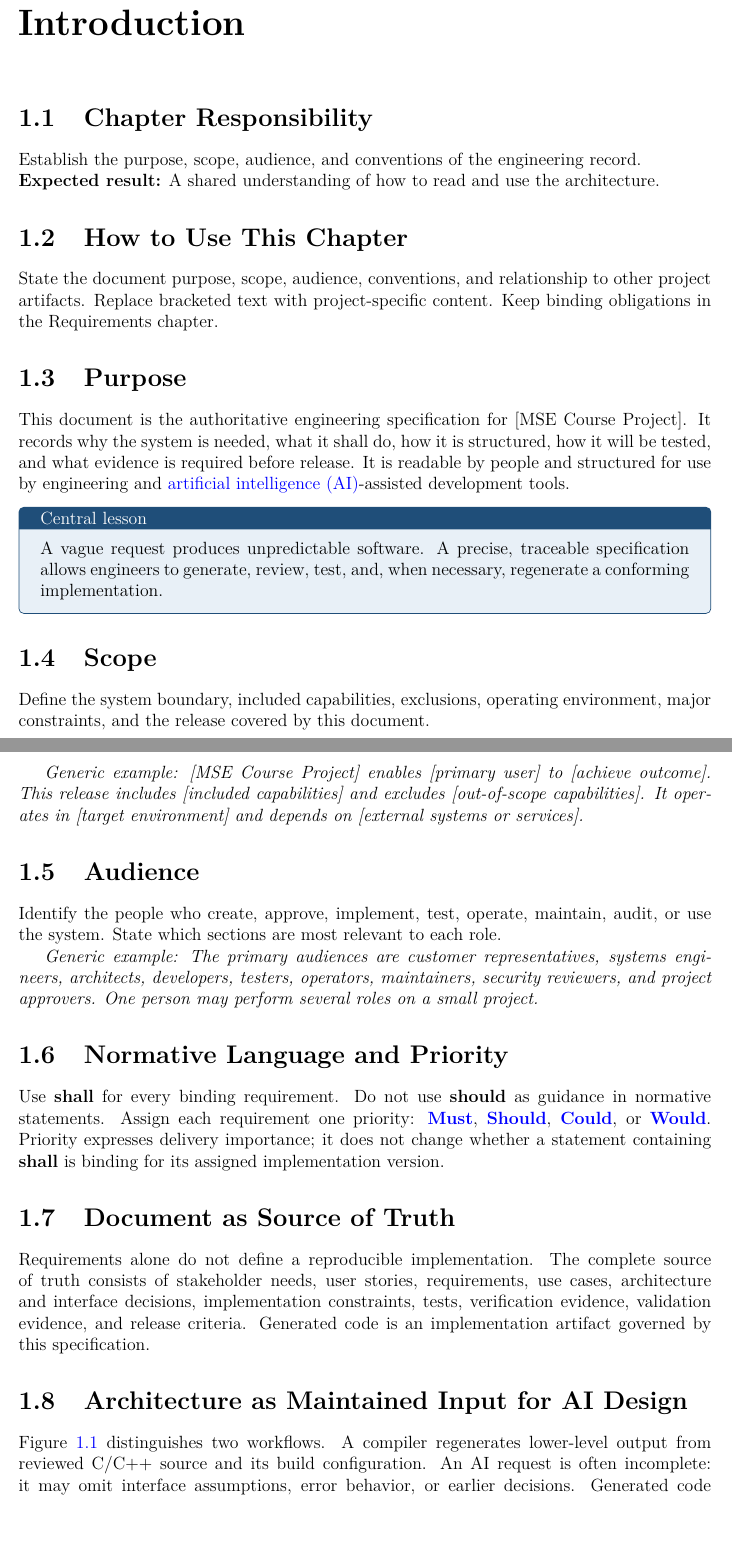
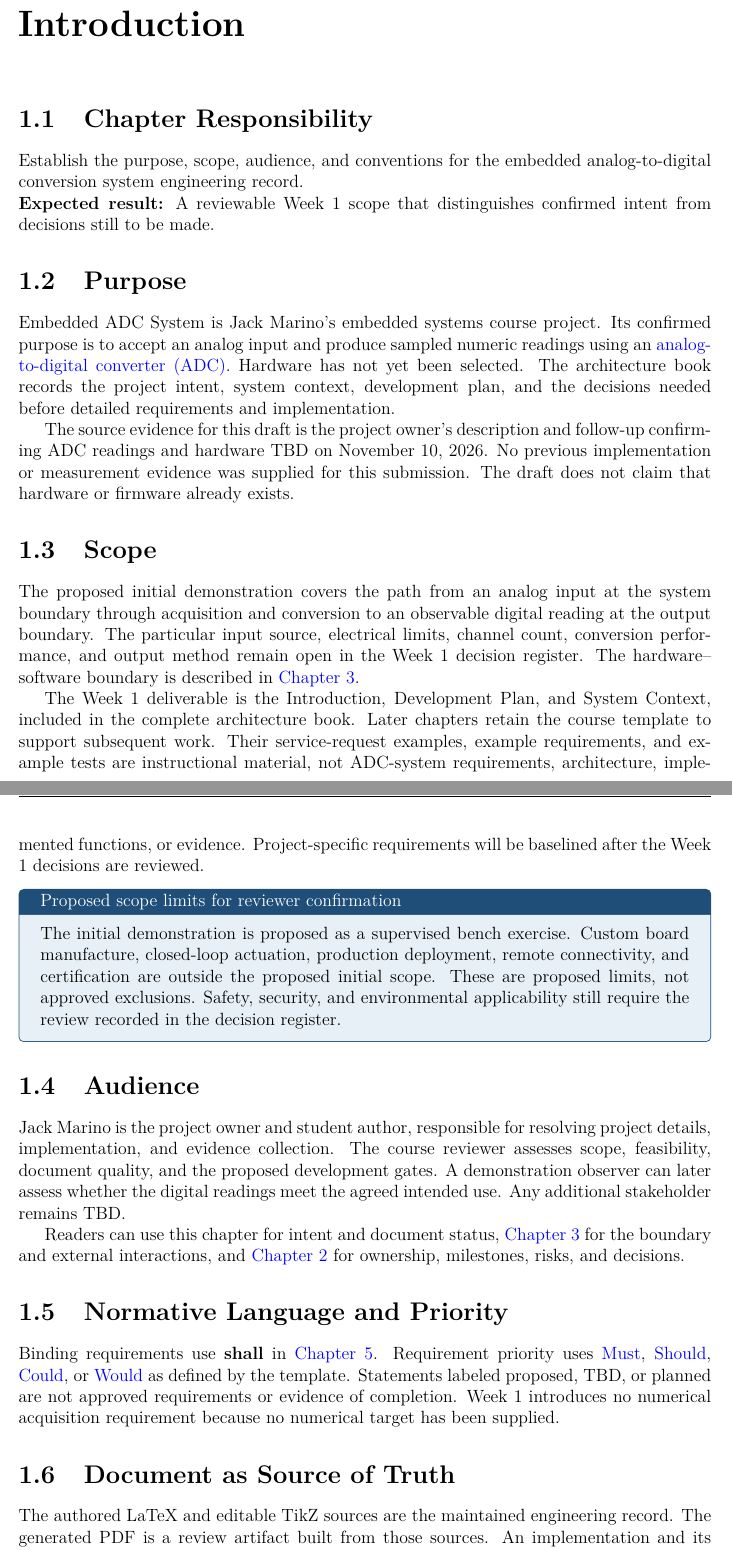
Before and after one commit to JackMarino0982/JackMarinoSim, a LaTeX thesis (dsnManual.tex, which reads dsnGlossary.tex, dsnIntroduction.tex): two parts of pages 14 and 15 of 117, joined at a grey line, cut so that both start at the same text. Compiled offline with pdfLaTeX.

Commit message:
docs: define Week 1 ADC introduction and project metadata

```diff
--- a/dsnGlossary.tex
+++ b/dsnGlossary.tex
@@ -51,3 +51,5 @@
   name={V-model},
   description={A lifecycle model that pairs each decomposition and specification activity with a corresponding integration and evidence activity}
 }
+
+\newacronym{adc}{ADC}{analog-to-digital converter}
--- a/dsnIntroduction.tex
+++ b/dsnIntroduction.tex
@@ -1,65 +1,72 @@
 \chapter{Introduction}
 \ChapterLabel{Introduction}
 \index{introduction}
-\index{Chapter!Introduction}
-\index{normative language}
-\index{priority}
+\index{analog-to-digital conversion}
 \index{source of truth}
-\index{V-model}
 
 \section{Chapter Responsibility}
 \label{Section:IntroductionResponsibility}
-Establish the purpose, scope, audience, and conventions of the engineering record.
+Establish the purpose, scope, audience, and conventions for the embedded
+analog-to-digital conversion system engineering record.
 
-\noindent\textbf{Expected result:} A shared understanding of how to read and use the architecture.
-
-\section{How to Use This Chapter}
-State the document purpose, scope, audience, conventions, and relationship to
-other project artifacts. Replace bracketed text with project-specific content.
-Keep binding obligations in the Requirements chapter.
+\noindent\textbf{Expected result:} A reviewable Week 1 scope that distinguishes
+confirmed intent from decisions still to be made.
 
 \section{Purpose}
-This document is the authoritative engineering specification for
-\ProjectName. It records why the system is needed, what it shall do, how it is
-structured, how it will be tested, and what evidence is required before
-release. It is readable by people and structured for use by engineering and
-\gls{ai}-assisted development tools.
+\ProjectName\ is Jack Marino's embedded systems course project. Its confirmed
+purpose is to accept an analog input and produce sampled numeric readings
+using an \gls{adc}. Hardware has not yet been selected.
+The architecture book records the project intent, system context, development
+plan, and the decisions needed before detailed requirements and implementation.
 
-\begin{dsnNote}[Central lesson]
-A vague request produces unpredictable software. A precise, traceable
-specification allows engineers to generate, review, test, and, when necessary,
-regenerate a conforming implementation.
+The source evidence for this draft is the project owner's description and
+follow-up confirming ADC readings and hardware TBD on November 10, 2026.
+No previous implementation or measurement evidence was supplied for this
+submission. The draft does not claim that hardware or firmware already exists.
+
+\section{Scope}
+The proposed initial demonstration covers the path from an analog input at
+the system boundary through acquisition and conversion to an observable digital
+reading at the output boundary. The particular input source, electrical limits,
+channel count, conversion performance, and output method remain open in
+\hyperref[Table:WeekOneTBDs]{the Week 1 decision register}.
+The hardware--software boundary is described in \ChapterRef{SystemContext}.
+
+The Week 1 deliverable is the Introduction, Development Plan, and System Context,
+included in the complete architecture book. Later chapters retain the course
+template to support subsequent work. Their service-request examples, example
+requirements, and example tests are instructional material, not ADC-system
+requirements, architecture, implemented functions, or evidence. Project-specific
+requirements will be baselined after the Week 1 decisions are reviewed.
+
+\begin{dsnNote}[Proposed scope limits for reviewer confirmation]
+The initial demonstration is proposed as a supervised bench exercise.
+Custom board manufacture, closed-loop actuation, production deployment,
+remote connectivity, and certification are outside the proposed initial scope.
+These are proposed limits, not approved exclusions. Safety, security, and
+environmental applicability still require the review recorded in
+\hyperref[Table:WeekOneTBDs]{the decision register}.
 \end{dsnNote}
 
-\section{Scope}
-Define the system boundary, included capabilities, exclusions, operating
-environment, major constraints, and the release covered by this document.
+\section{Audience}
+Jack Marino is the project owner and student author, responsible for resolving
+project details, implementation, and evidence collection. The course reviewer
+assesses scope, feasibility, document quality, and the proposed development
+gates. A demonstration observer can later assess whether the digital readings
+meet the agreed intended use. Any additional stakeholder remains TBD.
 
-\textit{Generic example: \ProjectName\ enables [primary user] to [achieve
-outcome]. This release includes [included capabilities] and excludes
-[out-of-scope capabilities]. It operates in [target environment] and depends
-on [external systems or services].}
-
-\section{Audience}
-Identify the people who create, approve, implement, test, operate, maintain,
-audit, or use the system. State which sections are most relevant to each role.
-
-\textit{Generic example: The primary audiences are customer representatives,
-systems engineers, architects, developers, testers, operators, maintainers,
-security reviewers, and project approvers. One person may perform several
-roles on a small project.}
+Readers can use this chapter for intent and document status,
+\ChapterRef{SystemContext} for the boundary and external interactions, and
+\ChapterRef{DevelopmentPlan} for ownership, milestones, risks, and decisions.
 
 \section{Normative Language and Priority}
-Use \textbf{shall} for every binding requirement. Do not use \textbf{should} as
-guidance in normative statements. Assign each requirement one priority:
-\textbf{\gls{must}}, \textbf{\gls{should}}, \textbf{\gls{could}}, or
-\textbf{\gls{would}}. Priority expresses delivery importance; it does not change
-whether a statement containing \textbf{shall} is binding for its assigned
-implementation version.
+Binding requirements use \textbf{shall} in \ChapterRef{Requirements}.
+Requirement priority uses \gls{must}, \gls{should}, \gls{could}, or \gls{would}
+as defined by the template. Statements labeled proposed, TBD, or planned are
+not approved requirements or evidence of completion. Week 1 introduces no
+numerical acquisition requirement because no numerical target has been supplied.
 
 \section{Document as Source of Truth}
-Requirements alone do not define a reproducible implementation. The complete
-source of truth consists of stakeholder needs, user stories, requirements, use
-cases, architecture and interface decisions, implementation constraints,
-tests, verification evidence, validation evidence, and release criteria.
-Generated code is an implementation artifact governed by this specification.
+The authored LaTeX and editable TikZ sources are the maintained engineering
+record. The generated PDF is a review artifact built from those sources.
+An implementation and its test evidence must identify the source baseline,
@@ -66,9 +77 @@ Generated code is an implementation artifact governed by this specification.
 
-\section{Architecture as Maintained Input for AI Design}
-\label{Section:ArchitectureAIDesign}
-\index{AI!architecture as maintained input}
-\index{architecture!AI-assisted design}
-Figure~\ref{Figure:MaintainedSourceComparison} distinguishes two workflows.
-A compiler regenerates lower-level output from reviewed C/C++ source and its
-build configuration. An AI request is often incomplete: it may omit interface
-assumptions, error behavior, or earlier decisions. Generated code therefore
@@ -163 +130,0 @@ editing controlled project content.
-\textit{[Reason and relationship to other profiles]}\\
--- a/dsnManual.tex
+++ b/dsnManual.tex
@@ -42,16 +42,16 @@
 
 % Replace the values below when starting a project.
 \newcommand{\FileNamespace}{dsn}
-\newcommand{\ProjectName}{[MSE Course Project]}
-\newcommand{\DocumentVersion}{2.33}
-\newcommand{\DocumentStatus}{Draft Template}
-\newcommand{\DocumentOwner}{[Jack Marino]}
-\newcommand{\Organization}{[Northrop Grumman GNC Engineer, Stevens Institute of Technology Student]}
-\newcommand{\DocumentDate}{[November 4th, 2026]}
+\newcommand{\ProjectName}{Embedded ADC System}
+\newcommand{\DocumentVersion}{0.1 (Week 1)}
+\newcommand{\DocumentStatus}{Week 1 Draft --- Review Pending}
+\newcommand{\DocumentOwner}{Jack Marino}
+\newcommand{\Organization}{Stevens Institute of Technology}
+\newcommand{\DocumentDate}{November 10, 2026}
 \newcommand{\VERSION}{Version \DocumentVersion}
 
 
 \hypersetup{
-  pdftitle={[MSE Course Project] - System and Software Architecture Design},
-  pdfauthor={[Jack Marino]},
+  pdftitle={Embedded ADC System - Week 1 Architecture},
+  pdfauthor={Jack Marino},
   pdfcreator={Darian Muresan, Ph.D., with OpenAI Codex and Anthropic Claude Code},
```
Also changed, not shown: TikZ/dsnIntroduction/dsnVModel.tex (added, +20 -0 lines), abstract.tex (+8 -6 lines), prologue.tex (+1 -1 lines), dsnIntroduction.tex (184 more changed lines), dsnManual.tex (8 more changed lines).
